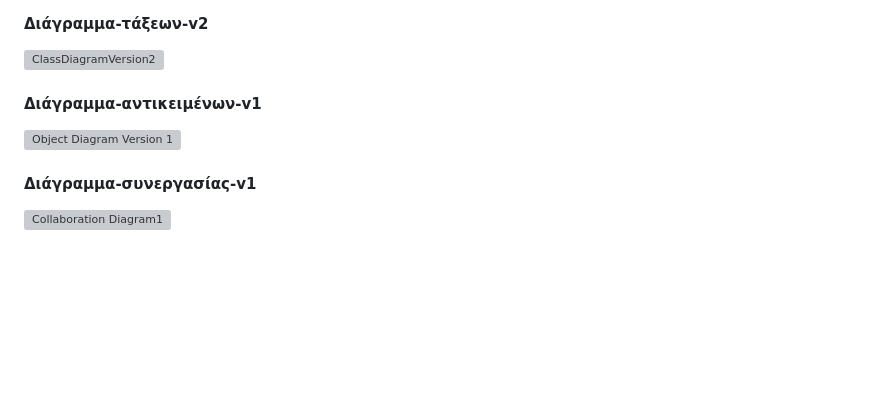
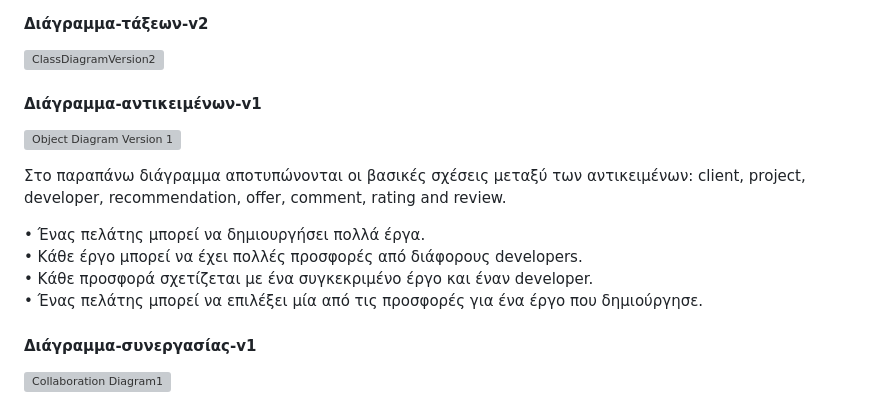
Before and after one commit to yixiatros/ergasia_omadas_5, a Markdown page: Documentation_soft_dev_2022-2023.md, the part around the change. GitHub-like rendering; blank space fills up the shorter version; grey boxes are pictures that could not be loaded.

```diff
--- a/Documentation_soft_dev_2022-2023.md
+++ b/Documentation_soft_dev_2022-2023.md
@@ -217,6 +217,14 @@
  #### Διάγραμμα-αντικειμένων-v1
  ![Object Diagram Version 1](https://github.com/yixiatros/ergasia_omadas_5/assets/26073247/ef0e6fec-1b53-4087-8b2f-ae3ce653b440)
 
+Στο παραπάνω διάγραμμα αποτυπώνονται οι βασικές σχέσεις μεταξύ των αντικειμένων: client, project, developer, recommendation, offer, comment, rating and review.
+
+•	Ένας πελάτης μπορεί να δημιουργήσει πολλά έργα.\
+•	Κάθε έργο μπορεί να έχει πολλές προσφορές από διάφορους developers.\
+•	Κάθε προσφορά σχετίζεται με ένα συγκεκριμένο έργο και έναν developer.\
+•	Ένας πελάτης μπορεί να επιλέξει μία από τις προσφορές για ένα έργο που δημιούργησε.
+
+
  #### Διάγραμμα-συνεργασίας-v1
  ![Collaboration Diagram1](https://github.com/yixiatros/ergasia_omadas_5/assets/26073247/b278504f-429d-4df0-bb41-d8719c1b721e)
 
```
